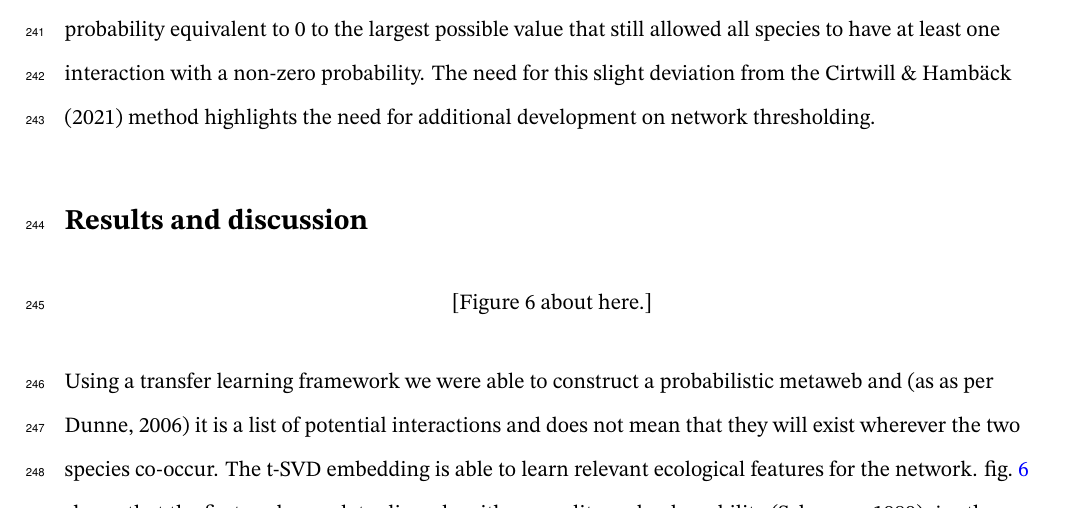
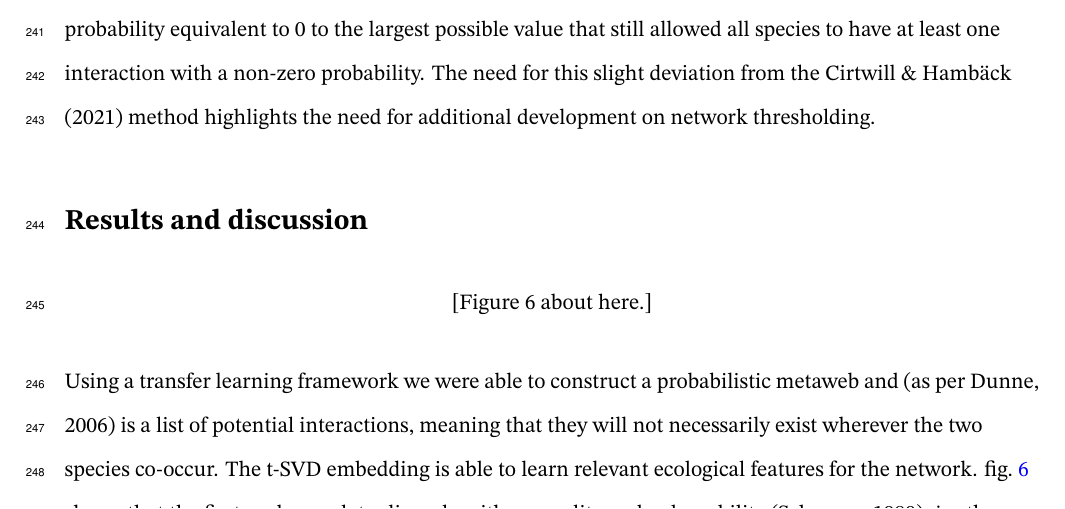
Before and after one commit to PoisotLab/ms_metaweb_transfer, a LaTeX document (draft.tex): part of page 11 of 27, cut so that both start at the same text. Compiled offline with XeLaTeX.

Commit message:
Deploying to gh-pages from @ PoisotLab/ms_metaweb_transfer@ac7854fa5de6288a3f05d20a567f0a4b5f77d7e3 🚀

```diff
--- a/draft.tex
+++ b/draft.tex
@@ -795,9 +795,9 @@ differences in the left panel.}\label{fig:degree}
 \end{figure}
 
 Using a transfer learning framework we were able to construct a
-probabilistic metaweb and (as as per Dunne, 2006) it is a list of
-potential interactions and does not mean that they will exist wherever
-the two species co-occur. The t-SVD embedding is able to learn relevant
+probabilistic metaweb and (as per Dunne, 2006) is a list of potential
+interactions, meaning that they will not necessarily exist wherever the
+two species co-occur. The t-SVD embedding is able to learn relevant
 ecological features for the network. fig.~\ref{fig:degree} shows that
 the first rank correlates linearly with generality and vulnerability
 (Schoener, 1989), \emph{i.e.} the number of preys and predators for each
```
Also changed, not shown: preprint.tex (+3 -3 lines), 1 other file.
